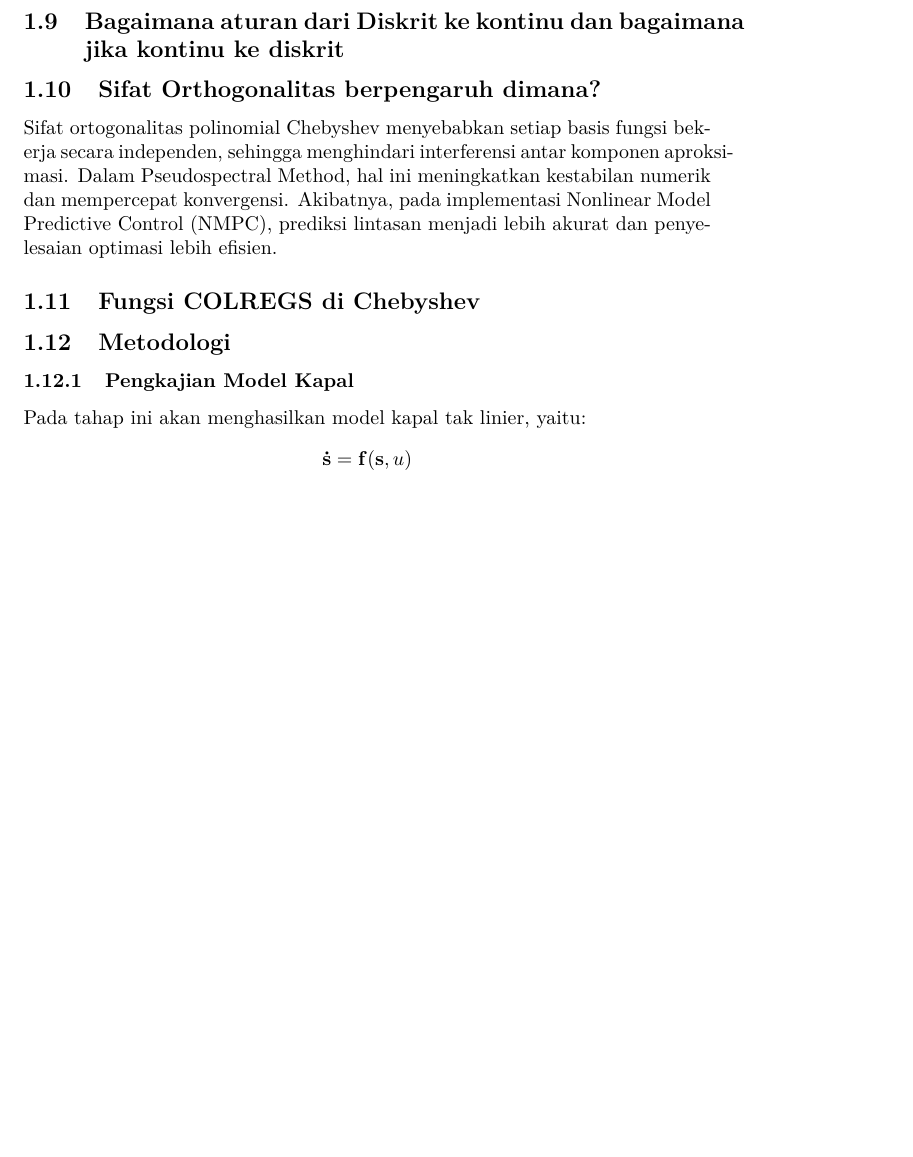
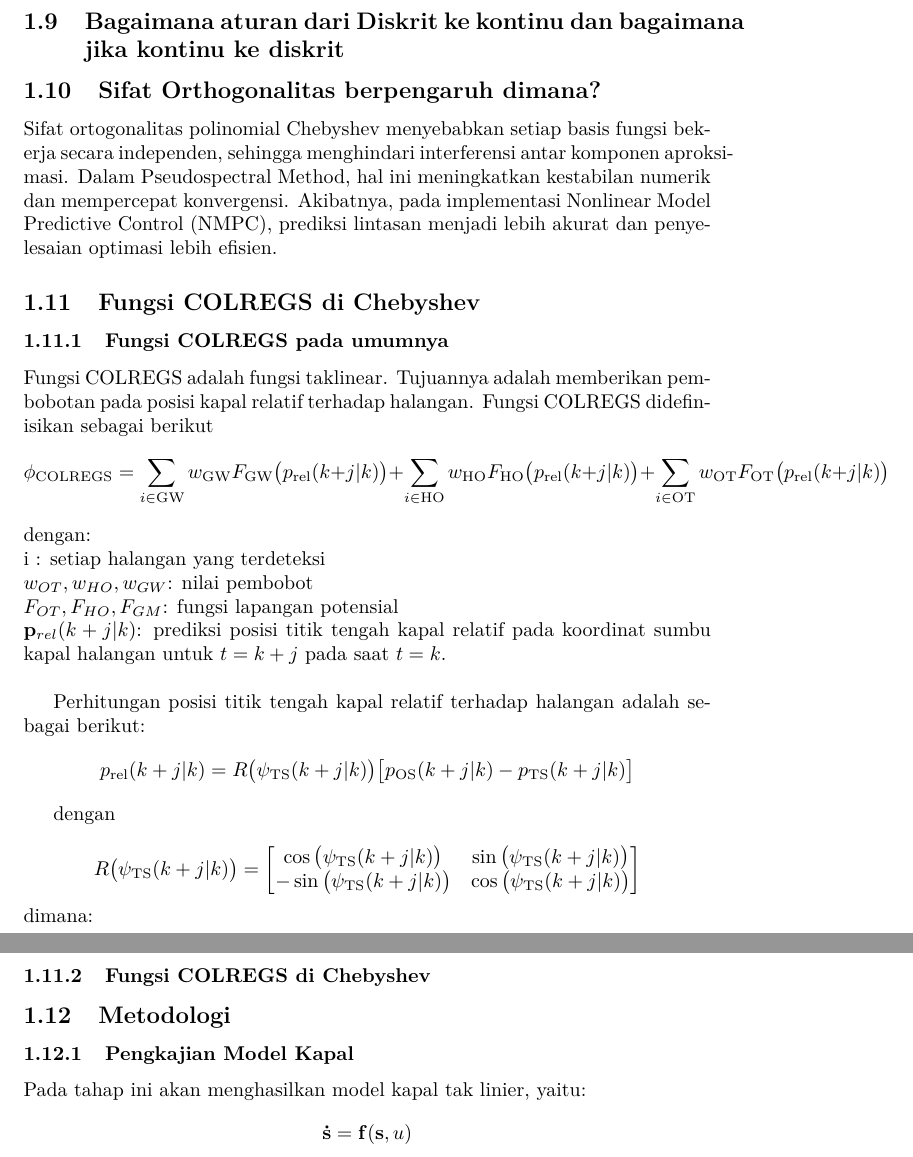
Before and after one commit to situmorrow/Coba-Chebysev, a LaTeX document (coba-coba/latex/coba-coba.tex): part of page 7 of 19 before the commit and two parts of pages 7 and 8 of 20 after it, the two joined at a grey line, cut so that both start at the same text, the shorter picture padded with empty space. Compiled offline with pdfLaTeX.

Commit message:
fungsi colregs

```diff
--- a/coba-coba/latex/coba-coba.tex
+++ b/coba-coba/latex/coba-coba.tex
@@ -322,6 +322,44 @@ Jika membandingkan dengan polinomial Laguerre dan Lagrange adalah
 Sifat ortogonalitas polinomial Chebyshev menyebabkan setiap basis fungsi bekerja secara independen, sehingga menghindari interferensi antar komponen aproksimasi. Dalam Pseudospectral Method, hal ini meningkatkan kestabilan numerik dan mempercepat konvergensi. Akibatnya, pada implementasi Nonlinear Model Predictive Control (NMPC), prediksi lintasan menjadi lebih akurat dan penyelesaian optimasi lebih efisien.
 
 \subsection{Fungsi COLREGS di Chebyshev}
+\subsubsection{Fungsi COLREGS pada umumnya}
+Fungsi COLREGS adalah fungsi taklinear. Tujuannya adalah memberikan pembobotan pada posisi kapal relatif terhadap halangan. Fungsi COLREGS didefinisikan sebagai berikut
+\[
+\phi_{\text{COLREGS}} =
+\sum_{i \in \text{GW}} w_{\text{GW}} F_{\text{GW}}\big(p_{\text{rel}}(k + j|k)\big)
++ \sum_{i \in \text{HO}} w_{\text{HO}} F_{\text{HO}}\big(p_{\text{rel}}(k + j|k)\big)
++ \sum_{i \in \text{OT}} w_{\text{OT}} F_{\text{OT}}\big(p_{\text{rel}}(k + j|k)\big)
+\]
+dengan: \\
+i : setiap halangan yang terdeteksi \\
+$w_{OT}, w_{HO}, w_{GW}$: nilai pembobot \\
+$F_{OT}, F_{HO}, F_{GM}$: fungsi lapangan potensial\\
+$\mathbf{p}_{rel}(k+j|k)$: prediksi posisi titik tengah kapal relatif pada koordinat sumbu kapal halangan untuk $t=k+j$ pada saat $t=k$.\\
+
+Perhitungan posisi titik tengah kapal relatif terhadap halangan adalah sebagai berikut:
+\[
+p_{\text{rel}}(k + j|k) =
+R\big(\psi_{\text{TS}}(k + j|k)\big)
+\big[
+p_{\text{OS}}(k + j|k) - p_{\text{TS}}(k + j|k)
+\big]
+\]
+
+dengan
+
+\[
+R\big(\psi_{\text{TS}}(k + j|k)\big) =
+\begin{bmatrix}
+\cos\big(\psi_{\text{TS}}(k + j|k)\big) & \sin\big(\psi_{\text{TS}}(k + j|k)\big) \\
+-\sin\big(\psi_{\text{TS}}(k + j|k)\big) & \cos\big(\psi_{\text{TS}}(k + j|k)\big)
+\end{bmatrix}
+\]
+dimana:
+
+
+
+\subsubsection{Fungsi COLREGS di Chebyshev}
+
 
 \subsection{Metodologi}
 \subsubsection{Pengkajian Model Kapal}
```
Also changed, not shown: coba-coba/latex/coba-coba.pdf, coba-coba/latex/coba-coba.tex (3 more changed lines), 5 other files.
